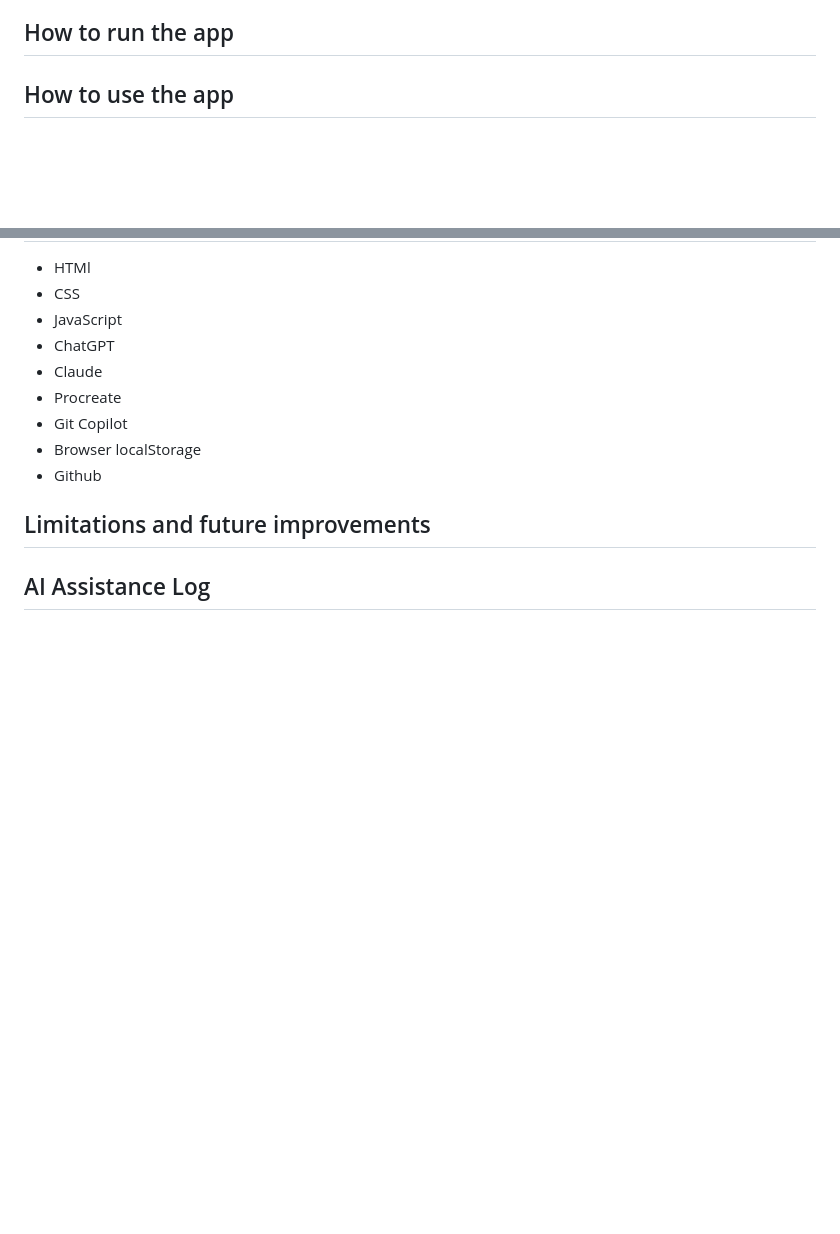
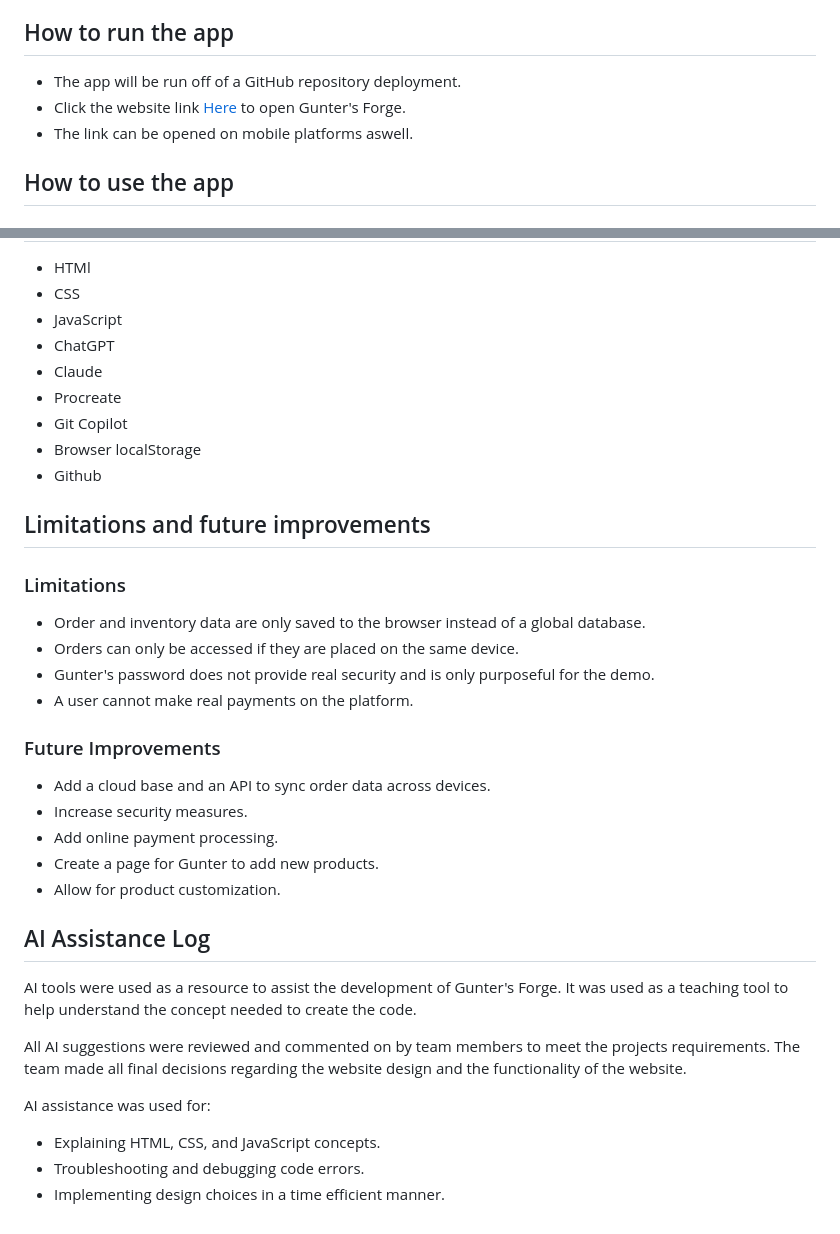
Before and after one commit to djcol14/KU-Gunters-forge, a Markdown page: README.md, 2 parts joined by grey strips. Drawn GitHub-style; blank space fills up the shorter version.

Commit message:
Enhance README with deployment and AI assistance details

```diff
--- a/README.md
+++ b/README.md
@@ -51,6 +51,9 @@ Gunters Forge is a mobile-friendly online blacksmith storefront and an order-man
 - Automatically updates prices, order details, and inventory displays.
 
 ## How to run the app
+- The app will be run off of a GitHub repository deployment.
+- Click the website link [Here](https://djcol14.github.io/KU-Gunters-forge/) to open Gunter's Forge.
+- The link can be opened on mobile platforms aswell.
 
 ## How to use the app
 ### Customer Features
@@ -79,5 +82,24 @@ Gunters Forge is a mobile-friendly online blacksmith storefront and an order-man
 - Github
 
 ## Limitations and future improvements
+### Limitations
+- Order and inventory data are only saved to the browser instead of a global database.
+- Orders can only be accessed if they are placed on the same device.
+- Gunter's password does not provide real security and is only purposeful for the demo.
+- A user cannot make real payments on the platform.
+### Future Improvements
+- Add a cloud base and an API to sync order data across devices.
+- Increase security measures.
+- Add online payment processing.
+- Create a page for Gunter to add new products.
+- Allow for product customization.
 
 ## AI Assistance Log
+AI tools were used as a resource to assist the development of Gunter's Forge. It was used as a teaching tool to help understand the concept needed to create the code.
+
+All AI suggestions were reviewed and commented on by team members to meet the projects requirements. The team made all final decisions regarding the website design and the functionality of the website.
+
+AI assistance was used for:
+- Explaining HTML, CSS, and JavaScript concepts.
+- Troubleshooting and debugging code errors.
+- Implementing design choices in a time efficient manner.
```
